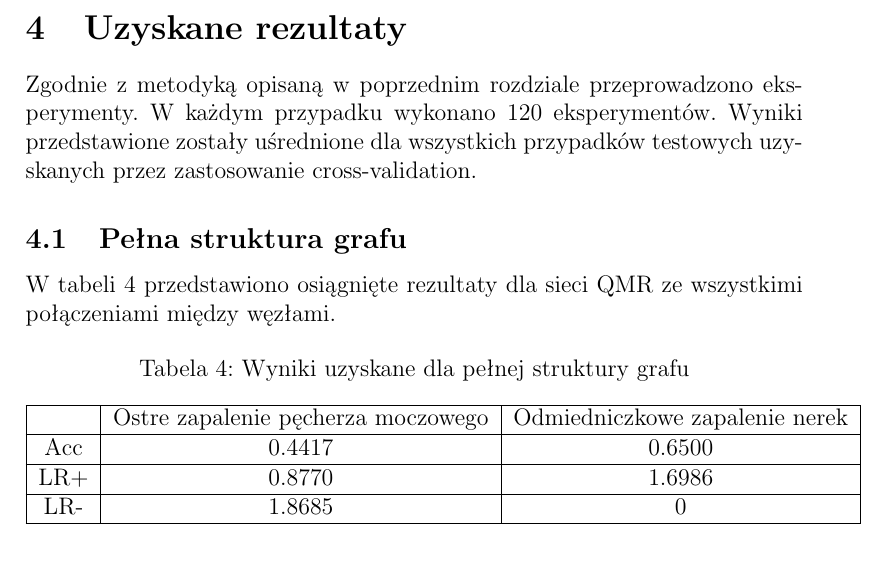
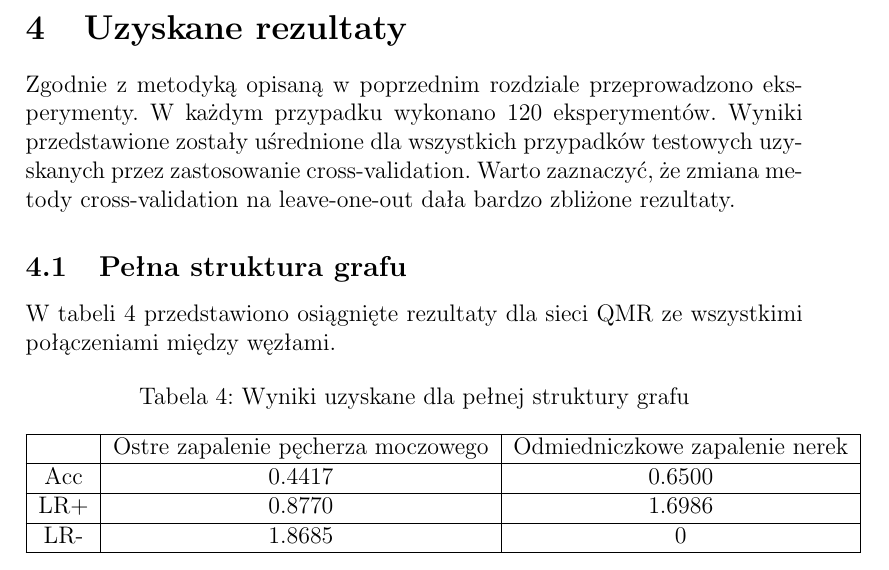
Before and after one commit to jedrzejkozal/MMO, a LaTeX document (docs/sprawozdanie.tex): part of page 15 of 19, cut so that both start at the same text. Compiled offline with pdfLaTeX.

Commit message:
update before review

```diff
--- a/docs/sprawozdanie.tex
+++ b/docs/sprawozdanie.tex
@@ -378,7 +378,7 @@ Z definicji powyższych parametrów wartość 1 oznacza, że wynik testu nie zmi
 \newpage
 \section{Uzyskane rezultaty}
 
-Zgodnie z metodyką opisaną w poprzednim rozdziale przeprowadzono eksperymenty. W każdym przypadku wykonano 120 eksperymentów. Wyniki przedstawione zostały uśrednione dla wszystkich przypadków testowych uzyskanych przez zastosowanie cross-validation.
+Zgodnie z metodyką opisaną w poprzednim rozdziale przeprowadzono eksperymenty. W każdym przypadku wykonano 120 eksperymentów. Wyniki przedstawione zostały uśrednione dla wszystkich przypadków testowych uzyskanych przez zastosowanie cross-validation. Warto zaznaczyć, że zmiana metody cross-validation na leave-one-out dała bardzo zbliżone rezultaty.
 
 \subsection{Pełna struktura grafu}
 
```
Also changed, not shown: 1 other file.
